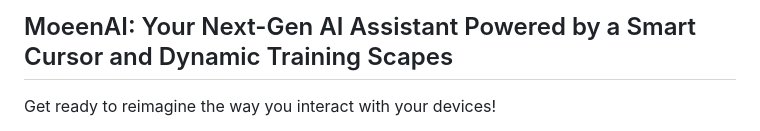
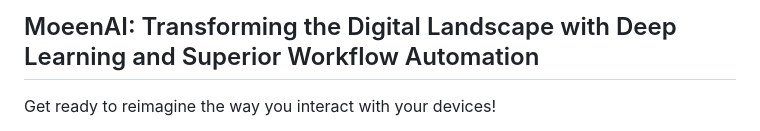
Before and after one commit to CB-PORTAL/moeen-ai, a Markdown page: README.md, the part around the change. GitHub-like rendering.

Commit message:
README.md "Title Change"
Changed Title to > MoeenAI: Transforming the Digital Landscape with Deep Learning and Superior Workflow Automation

```diff
--- a/README.md
+++ b/README.md
@@ -1,4 +1,4 @@
-## MoeenAI: Your Next-Gen AI Assistant Powered by a Smart Cursor and Dynamic Training Scapes
+## MoeenAI: Transforming the Digital Landscape with Deep Learning and Superior Workflow Automation
 
 Get ready to reimagine the way you interact with your devices!
 
```
